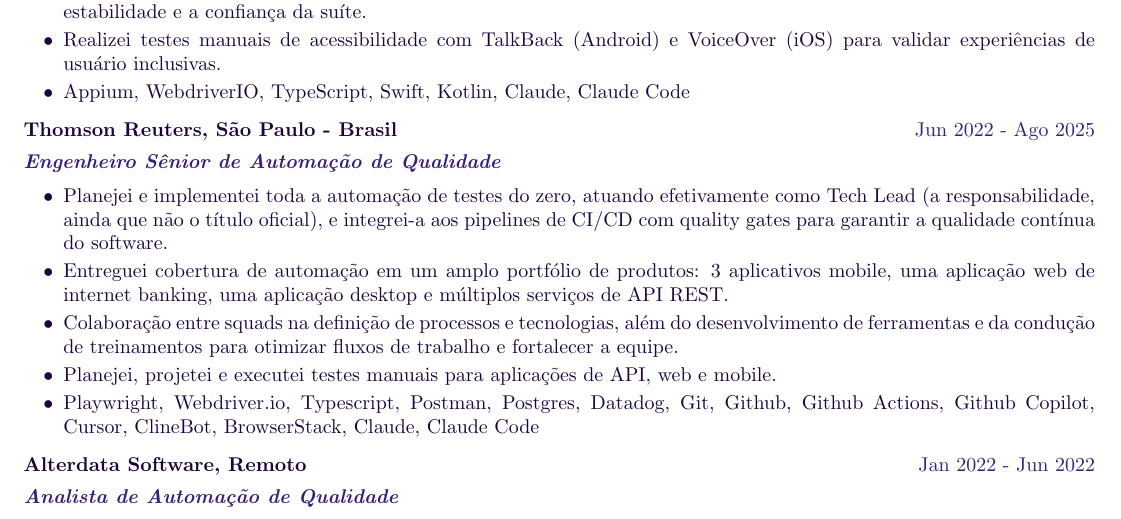
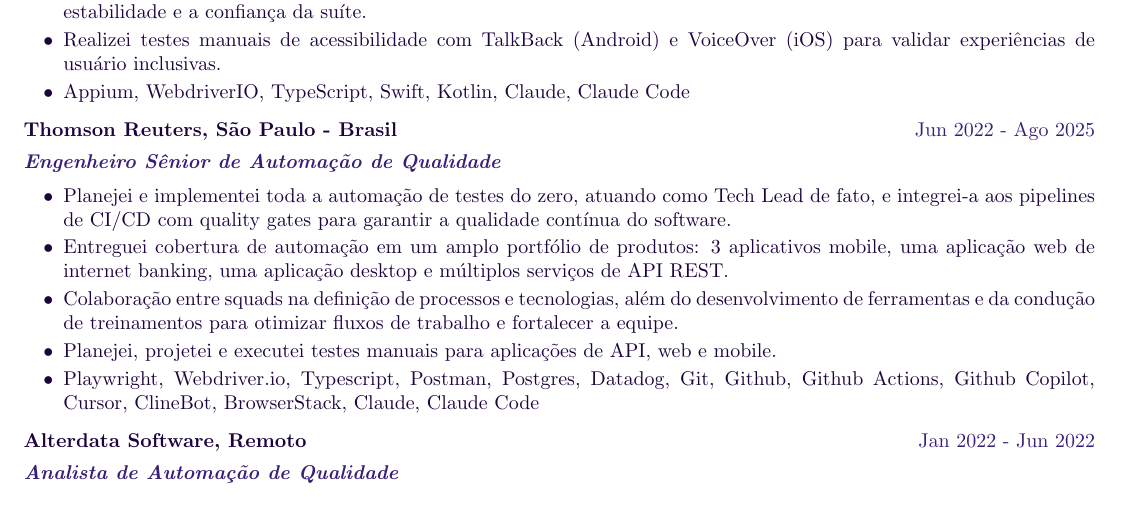
Before and after one commit to italocsn05/italo-resume, a LaTeX document (main-pt-br.tex): part of page 1 of 2, cut so that both start at the same text. Compiled offline with pdfLaTeX.

Commit message:
Refine job description for Senior Quality Assurance Automation Engineer in both English and Portuguese versions

```diff
--- a/main-pt-br.tex
+++ b/main-pt-br.tex
@@ -99,7 +99,7 @@
 \color[HTML]{371e77}\textbf{\textit{Engenheiro S\^enior de Automa\c{c}\~ao de Qualidade}}\ \hfill \color[HTML]{4B28A4} \\[5pt]
 \begin{minipage}[t]{\linewidth}
     \begin{itemize}[nosep,after=\strut, leftmargin=2em, itemsep=2pt]
-        \item Planejei e implementei toda a automa\c{c}\~ao de testes do zero, atuando efetivamente como Tech Lead (a responsabilidade, ainda que n\~ao o t\'itulo oficial), e integrei-a aos pipelines de CI/CD com quality gates para garantir a qualidade cont\'inua do software.
+        \item Planejei e implementei toda a automa\c{c}\~ao de testes do zero, atuando como Tech Lead de fato, e integrei-a aos pipelines de CI/CD com quality gates para garantir a qualidade cont\'inua do software.
         \item Entreguei cobertura de automa\c{c}\~ao em um amplo portf\'olio de produtos: 3 aplicativos mobile, uma aplica\c{c}\~ao web de internet banking, uma aplica\c{c}\~ao desktop e m\'ultiplos servi\c{c}os de API REST.
         \item Colabora\c{c}\~ao entre squads na defini\c{c}\~ao de processos e tecnologias, al\'em do desenvolvimento de ferramentas e da condu\c{c}\~ao de treinamentos para otimizar fluxos de trabalho e fortalecer a equipe.
         \item Planejei, projetei e executei testes manuais para aplica\c{c}\~oes de API, web e mobile.
```
Also changed, not shown: main.tex (+1 -1 lines).
